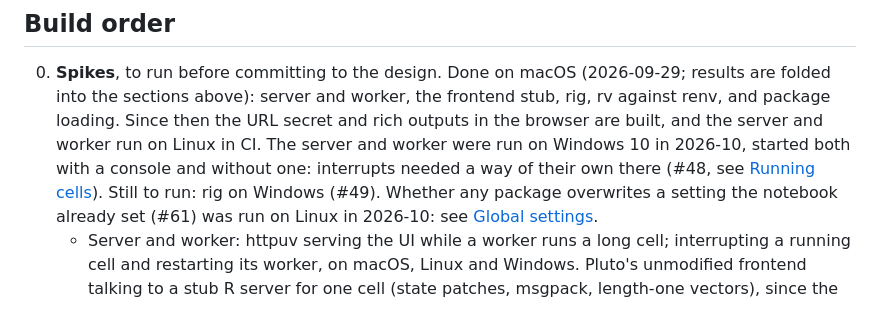
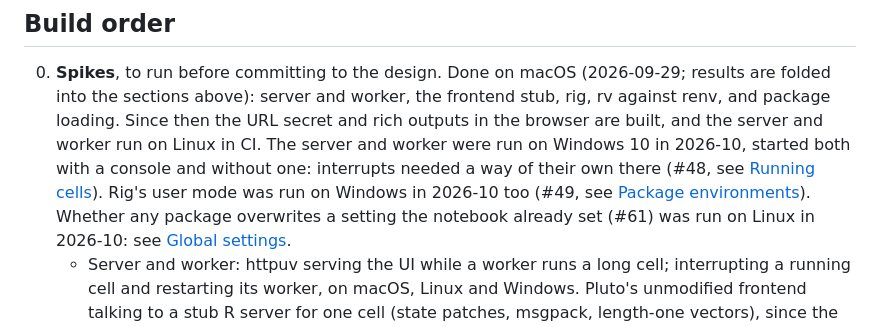
Before and after one commit to jowch/Ember, a Markdown page: docs/design.md, the part around the change. GitHub-like rendering.

Commit message:
design.md: the rig spike on Windows is run (#49)

```diff
--- a/docs/design.md
+++ b/docs/design.md
@@ -1219,8 +1219,9 @@ run), and the snapshot has no stale state.
    the server and worker run on Linux in CI. The server and worker were run
    on Windows 10 in 2026-10, started both with a console and without one:
    interrupts needed a way of their own there (#48, see [Running
-   cells](#running-cells)).
-   Still to run: rig on Windows (#49). Whether any package overwrites a
+   cells](#running-cells)). Rig's user mode was run on Windows in 2026-10
+   too (#49, see [Package environments](#package-environments)). Whether any
+   package overwrites a
    setting the notebook already set (#61) was run on Linux in 2026-10: see
    [Global settings](#running-cells).
    - Server and worker: httpuv serving the UI while a worker runs a long
```
